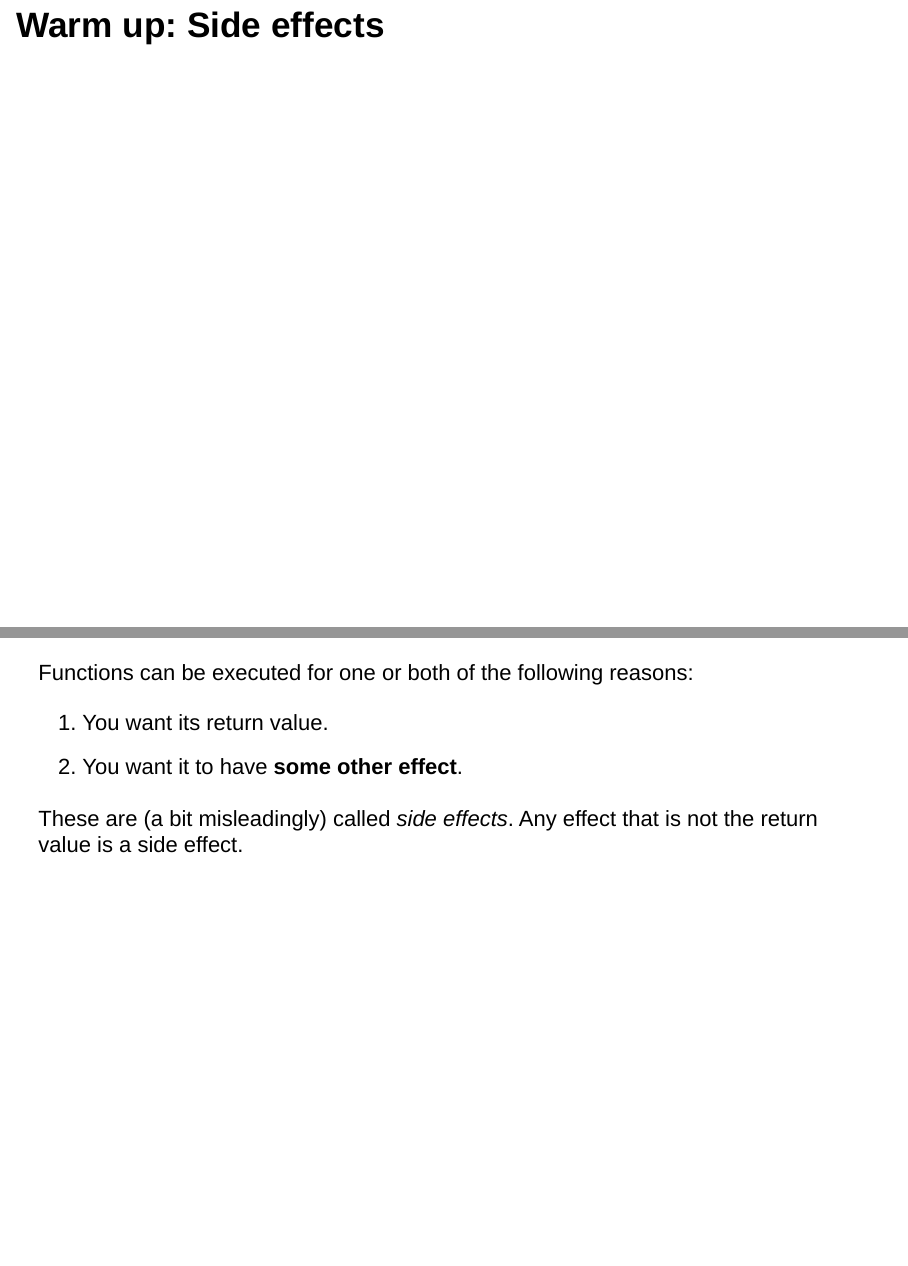
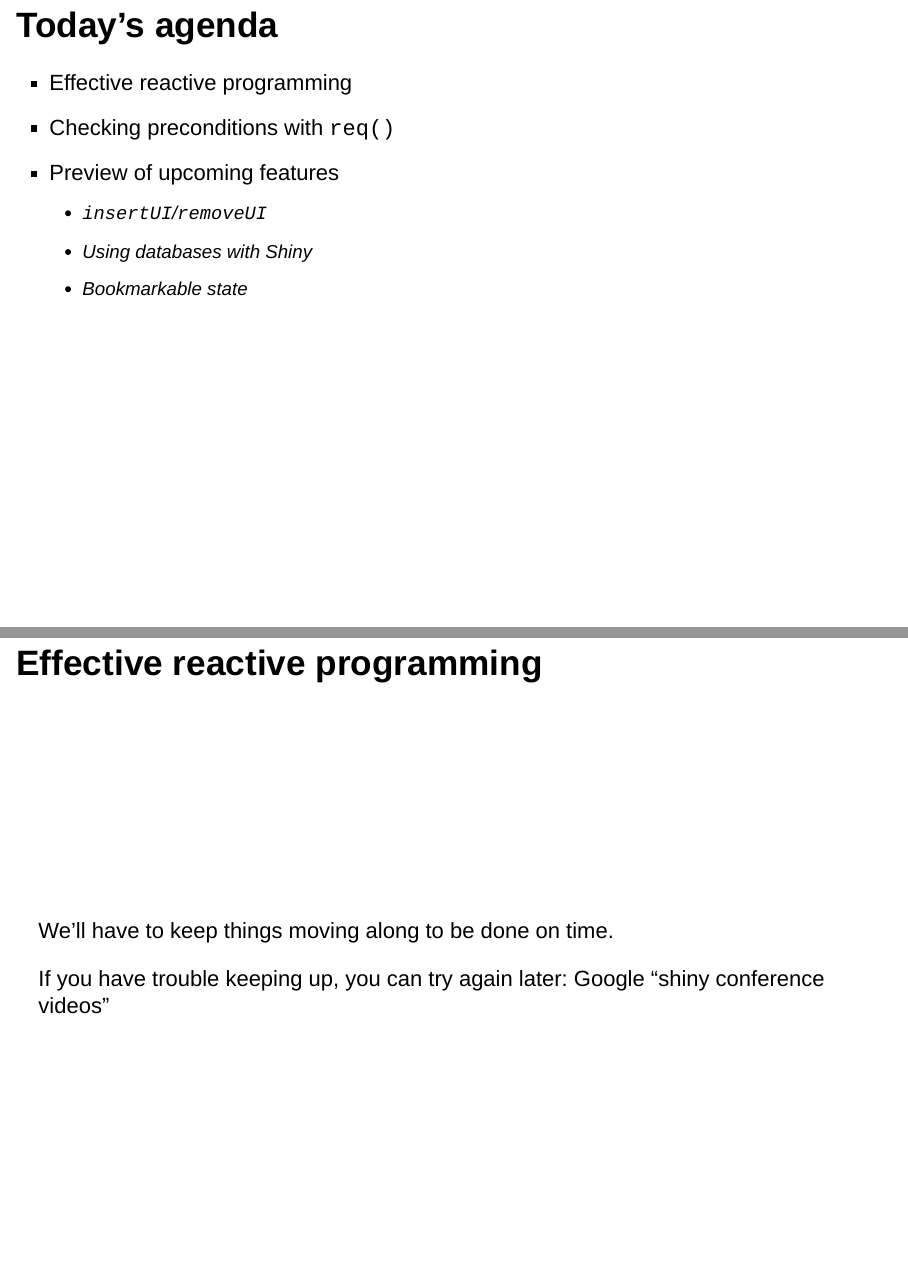
Before and after one commit to jcheng5/user2016-tutorial-shiny, an R Markdown document (slides.Rmd): pages 3 and 4 of 83 before the commit and pages 3 and 4 of 85 after it, joined at a grey line. Rendered offline with R 4.5, knitr and Pandoc, with nearby package versions; drawn as Slidy slides in place of the format the file asks for.

Commit message:
More slide edits

```diff
--- a/slides.Rmd
+++ b/slides.Rmd
@@ -28,6 +32,35 @@ We'll use RStudio Server for this tutorial. To grab an account:
 Slides and exercises also available on GitHub:
 
 https://github.com/jcheng5/user2016-tutorial-shiny
+
+
+
+## Today's agenda
+
+- Effective reactive programming
+- Checking preconditions with `req()`
+- Preview of upcoming features
+    - `insertUI`/`removeUI`
+    - Using databases with Shiny
+    - Bookmarkable state
+
+
+
+## Effective reactive programming
+
+&nbsp;
+&nbsp;
+&nbsp;
+&nbsp;
+&nbsp;
+&nbsp;
+&nbsp;
+
+
+We'll have to keep things moving along to be done on time.
+
+If you have trouble keeping up, you can try again later: Google "shiny conference videos"
+
 
 
 ## Warm up: Side effects
```
Also changed, not shown: slides.html, slides.Rmd (4 more changed lines).
